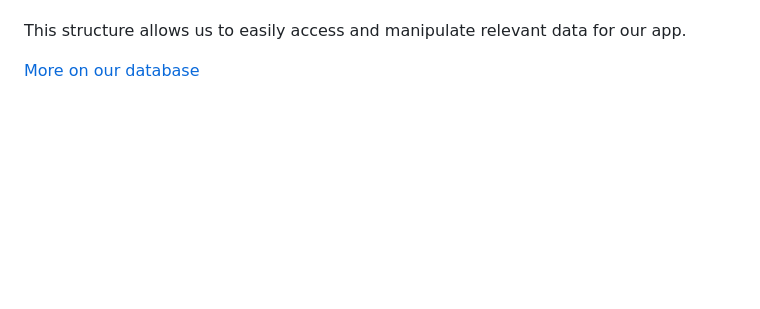
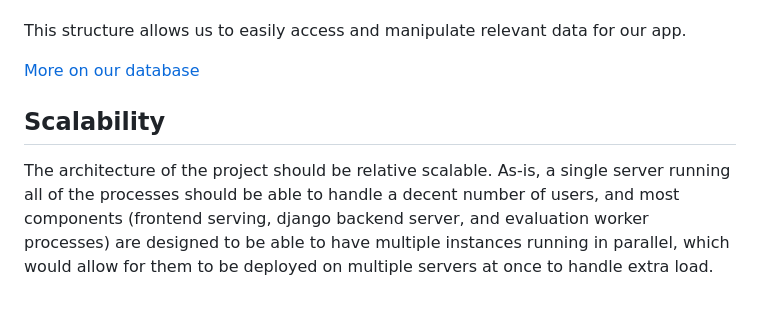
Before and after one commit to nathanlogie/neuro_arcade, a Markdown page: docs/structure.md, the part around the change. Rendered like a GitHub page; blank space fills up the shorter version.

Commit message:
Docs: mention scalability
Adds some brief details of scalability to the structure docs

```diff
--- a/docs/structure.md
+++ b/docs/structure.md
@@ -85,3 +85,10 @@ Models are related through foreign key in our database. A foreign key is a prima
 This structure allows us to easily access and manipulate relevant data for our app.
 
 [More on our database](database.md)
+
+## Scalability
+
+The architecture of the project should be relative scalable. As-is, a single server running all of the processes
+should be able to handle a decent number of users, and most components (frontend serving, django backend server,
+and evaluation worker processes) are designed to be able to have multiple instances running in parallel, which
+would allow for them to be deployed on multiple servers at once to handle extra load.
```
